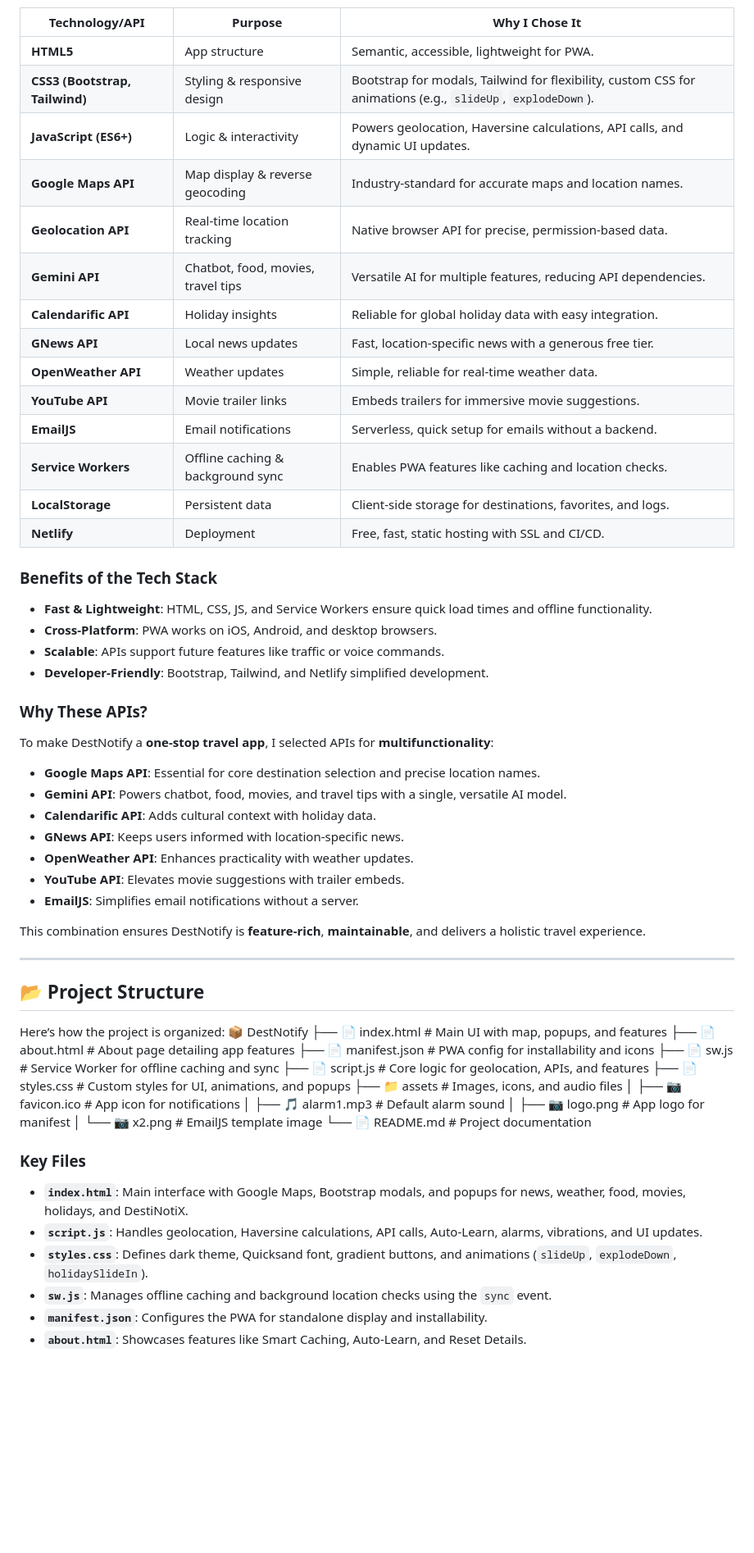
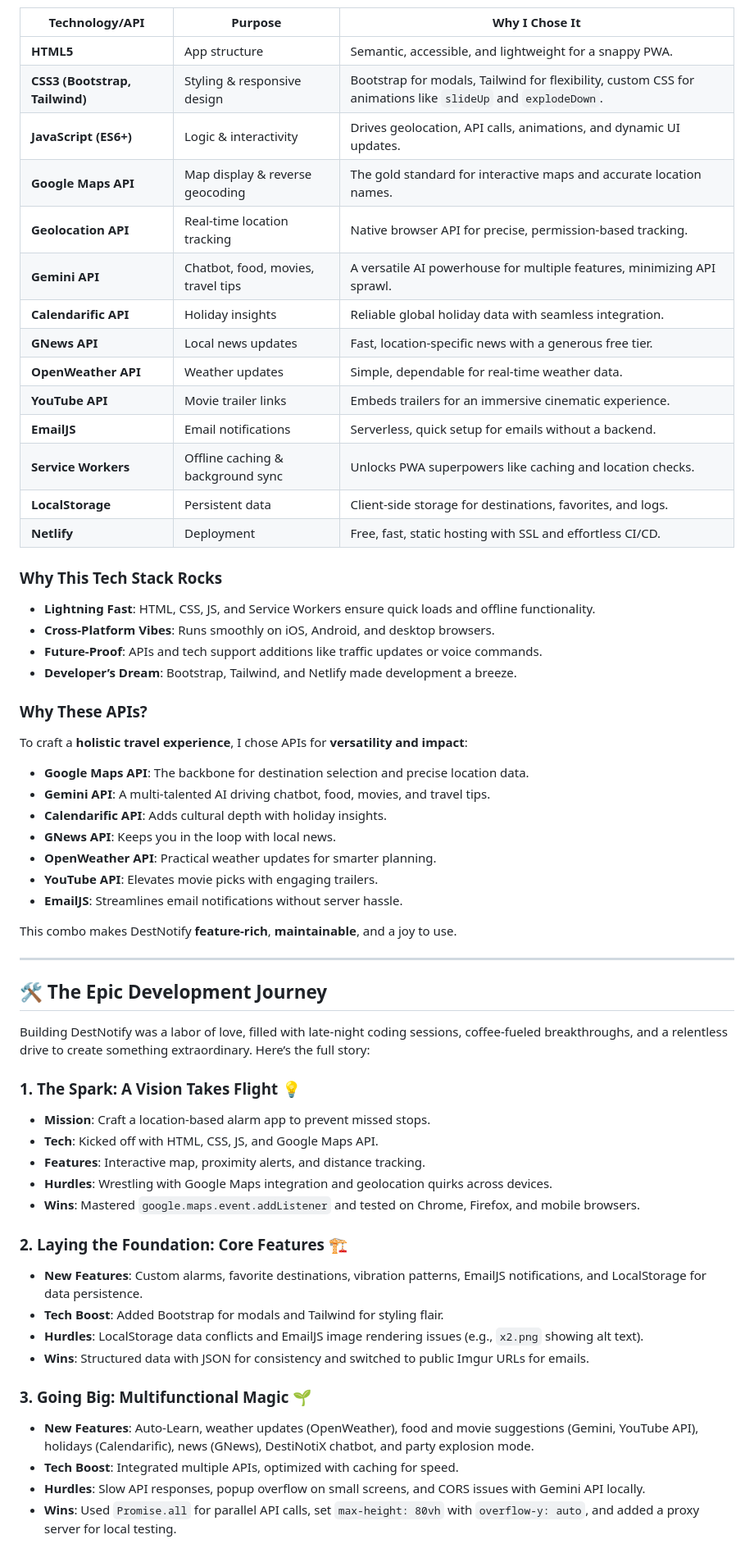
Before and after one commit to kamalkolisetty/DestNotify, a Markdown page: README.md, the part around one of its changes. Shown at 82% size. Rendered like a GitHub page; blank space fills up the shorter version.

Commit message:
prodv2 README.md

```diff
--- a/README.md
+++ b/README.md
@@ -128,62 +123,61 @@ DestNotify’s tech stack and APIs were chosen for performance, versatility, and
 
 | Technology/API | Purpose | Why I Chose It |
 |----------------|---------|----------------|
-| **HTML5** | App structure | Semantic, accessible, lightweight for PWA. |
-| **CSS3 (Bootstrap, Tailwind)** | Styling & responsive design | Bootstrap for modals, Tailwind for flexibility, custom CSS for animations (e.g., `slideUp`, `explodeDown`). |
-| **JavaScript (ES6+)** | Logic & interactivity | Powers geolocation, Haversine calculations, API calls, and dynamic UI updates. |
-| **Google Maps API** | Map display & reverse geocoding | Industry-standard for accurate maps and location names. |
-| **Geolocation API** | Real-time location tracking | Native browser API for precise, permission-based data. |
-| **Gemini API** | Chatbot, food, movies, travel tips | Versatile AI for multiple features, reducing API dependencies. |
-| **Calendarific API** | Holiday insights | Reliable for global holiday data with easy integration. |
+| **HTML5** | App structure | Semantic, accessible, and lightweight for a snappy PWA. |
+| **CSS3 (Bootstrap, Tailwind)** | Styling & responsive design | Bootstrap for modals, Tailwind for flexibility, custom CSS for animations like `slideUp` and `explodeDown`. |
+| **JavaScript (ES6+)** | Logic & interactivity | Drives geolocation, API calls, animations, and dynamic UI updates. |
+| **Google Maps API** | Map display & reverse geocoding | The gold standard for interactive maps and accurate location names. |
+| **Geolocation API** | Real-time location tracking | Native browser API for precise, permission-based tracking. |
+| **Gemini API** | Chatbot, food, movies, travel tips | A versatile AI powerhouse for multiple features, minimizing API sprawl. |
+| **Calendarific API** | Holiday insights | Reliable global holiday data with seamless integration. |
 | **GNews API** | Local news updates | Fast, location-specific news with a generous free tier. |
-| **OpenWeather API** | Weather updates | Simple, reliable for real-time weather data. |
-| **YouTube API** | Movie trailer links | Embeds trailers for immersive movie suggestions. |
+| **OpenWeather API** | Weather updates | Simple, dependable for real-time weather data. |
+| **YouTube API** | Movie trailer links | Embeds trailers for an immersive cinematic experience. |
 | **EmailJS** | Email notifications | Serverless, quick setup for emails without a backend. |
-| **Service Workers** | Offline caching & background sync | Enables PWA features like caching and location checks. |
+| **Service Workers** | Offline caching & background sync | Unlocks PWA superpowers like caching and location checks. |
 | **LocalStorage** | Persistent data | Client-side storage for destinations, favorites, and logs. |
-| **Netlify** | Deployment | Free, fast, static hosting with SSL and CI/CD. |
+| **Netlify** | Deployment | Free, fast, static hosting with SSL and effortless CI/CD. |
 
-### Benefits of the Tech Stack
-- **Fast & Lightweight**: HTML, CSS, JS, and Service Workers ensure quick load times and offline functionality.
-- **Cross-Platform**: PWA works on iOS, Android, and desktop browsers.
-- **Scalable**: APIs support future features like traffic or voice commands.
-- **Developer-Friendly**: Bootstrap, Tailwind, and Netlify simplified development.
+### Why This Tech Stack Rocks
+- **Lightning Fast**: HTML, CSS, JS, and Service Workers ensure quick loads and offline functionality.
+- **Cross-Platform Vibes**: Runs smoothly on iOS, Android, and desktop browsers.
+- **Future-Proof**: APIs and tech support additions like traffic updates or voice commands.
+- **Developer’s Dream**: Bootstrap, Tailwind, and Netlify made development a breeze.
 
 ### Why These APIs?
-To make DestNotify a **one-stop travel app**, I selected APIs for **multifunctionality**:
-- **Google Maps API**: Essential for core destination selection and precise location names.
-- **Gemini API**: Powers chatbot, food, movies, and travel tips with a single, versatile AI model.
-- **Calendarific API**: Adds cultural context with holiday data.
-- **GNews API**: Keeps users informed with location-specific news.
-- **OpenWeather API**: Enhances practicality with weather updates.
-- **YouTube API**: Elevates movie suggestions with trailer embeds.
-- **EmailJS**: Simplifies email notifications without a server.
+To craft a **holistic travel experience**, I chose APIs for **versatility and impact**:
+- **Google Maps API**: The backbone for destination selection and precise location data.
+- **Gemini API**: A multi-talented AI driving chatbot, food, movies, and travel tips.
+- **Calendarific API**: Adds cultural depth with holiday insights.
+- **GNews API**: Keeps you in the loop with local news.
+- **OpenWeather API**: Practical weather updates for smarter planning.
+- **YouTube API**: Elevates movie picks with engaging trailers.
+- **EmailJS**: Streamlines email notifications without server hassle.
 
-This combination ensures DestNotify is **feature-rich**, **maintainable**, and delivers a holistic travel experience.
+This combo makes DestNotify **feature-rich**, **maintainable**, and a joy to use.
 
 ---
 
-## 📂 Project Structure
+## 🛠️ The Epic Development Journey
 
-Here’s how the project is organized:
-📦 DestNotify
-├── 📄 index.html           # Main UI with map, popups, and features
-├── 📄 about.html           # About page detailing app features
-├── 📄 manifest.json        # PWA config for installability and icons
-├── 📄 sw.js                # Service Worker for offline caching and sync
-├── 📄 script.js            # Core logic for geolocation, APIs, and features
-├── 📄 styles.css           # Custom styles for UI, animations, and popups
-├── 📁 assets               # Images, icons, and audio files
-│   ├── 📷 favicon.ico      # App icon for notifications
-│   ├── 🎵 alarm1.mp3       # Default alarm sound
-│   ├── 📷 logo.png         # App logo for manifest
-│   └── 📷 x2.png           # EmailJS template image
-└── 📄 README.md            # Project documentation
+Building DestNotify was a labor of love, filled with late-night coding sessions, coffee-fueled breakthroughs, and a relentless drive to create something extraordinary. Here’s the full story:
 
-### Key Files
-- **`index.html`**: Main interface with Google Maps, Bootstrap modals, and popups for news, weather, food, movies, holidays, and DestiNotiX.
-- **`script.js`**: Handles geolocation, Haversine calculations, API calls, Auto-Learn, alarms, vibrations, and UI updates.
-- **`styles.css`**: Defines dark theme, Quicksand font, gradient buttons, and animations (`slideUp`, `explodeDown`, `holidaySlideIn`).
-- **`sw.js`**: Manages offline caching and background location checks using the `sync` event.
-- **`manifest.json`**: Configures the PWA for standalone display and installability.
-- **`about.html`**: Showcases features like Smart Caching, Auto-Learn, and Reset Details.
+### 1. The Spark: A Vision Takes Flight 💡
+- **Mission**: Craft a location-based alarm app to prevent missed stops.
+- **Tech**: Kicked off with HTML, CSS, JS, and Google Maps API.
+- **Features**: Interactive map, proximity alerts, and distance tracking.
+- **Hurdles**: Wrestling with Google Maps integration and geolocation quirks across devices.
+- **Wins**: Mastered `google.maps.event.addListener` and tested on Chrome, Firefox, and mobile browsers.
+
+### 2. Laying the Foundation: Core Features 🏗️
+- **New Features**: Custom alarms, favorite destinations, vibration patterns, EmailJS notifications, and LocalStorage for data persistence.
+- **Tech Boost**: Added Bootstrap for modals and Tailwind for styling flair.
+- **Hurdles**: LocalStorage data conflicts and EmailJS image rendering issues (e.g., `x2.png` showing alt text).
+- **Wins**: Structured data with JSON for consistency and switched to public Imgur URLs for emails.
+
+### 3. Going Big: Multifunctional Magic 🌱
+- **New Features**: Auto-Learn, weather updates (OpenWeather), food and movie suggestions (Gemini, YouTube API), holidays (Calendarific), news (GNews), DestiNotiX chatbot, and party explosion mode.
+- **Tech Boost**: Integrated multiple APIs, optimized with caching for speed.
+- **Hurdles**: Slow API responses, popup overflow on small screens, and CORS issues with Gemini API locally.
+- **Wins**: Used `Promise.all` for parallel API calls, set `max-height: 80vh` with `overflow-y: auto`, and added a proxy server for local testing.
+
```
Also changed, not shown: other parts of README.md (+197 -312 lines).
